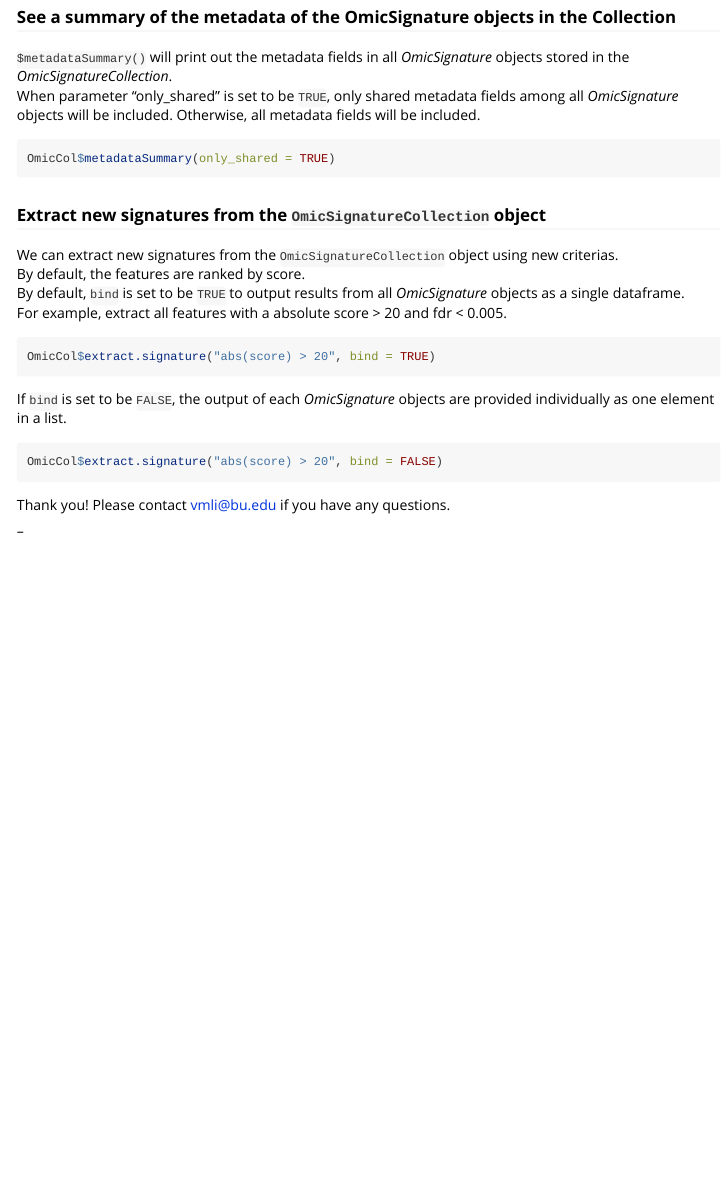
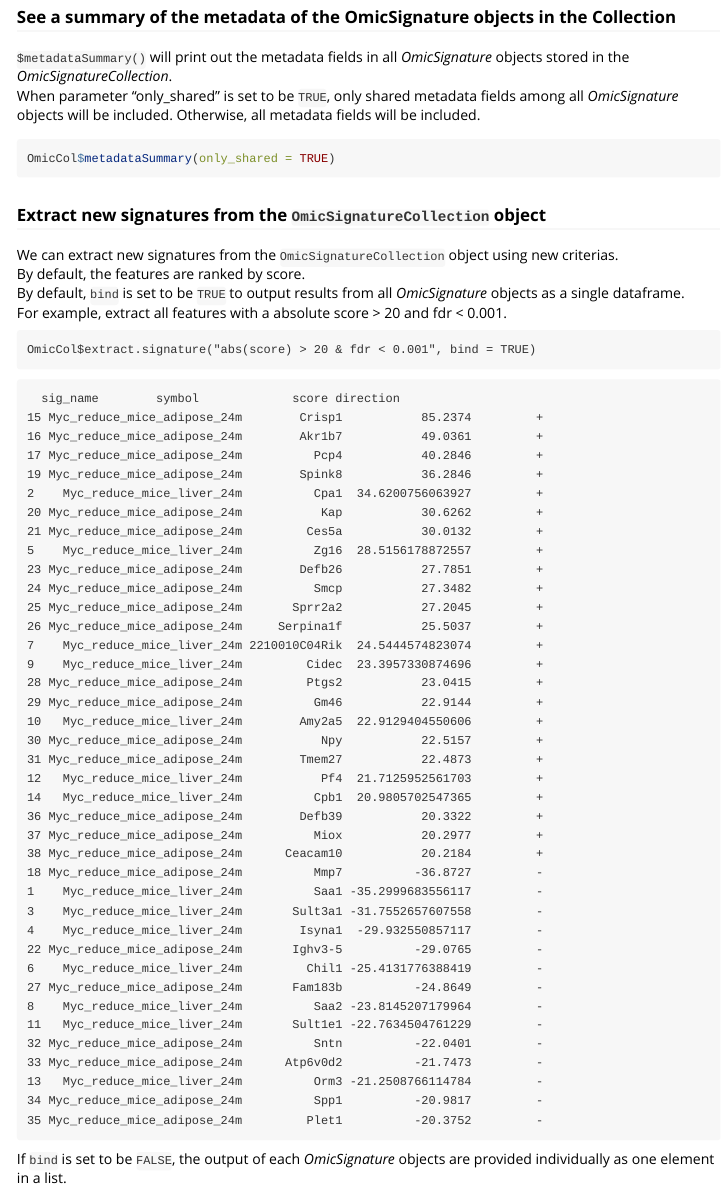
Before and after one commit to montilab/SigRepo_Server, an R Markdown document (vignettes/OmicSig_vignette.Rmd): the page in a window 1100 px wide, from 4500 px down. Rendered offline with R 4.5, knitr and Pandoc, with nearby package versions; the code chunks are not run, so their results and figures are left out; long lines of code are wrapped.

Commit message:
not run extract.signature for OmicSigCol example

````diff
--- a/vignettes/OmicSig_vignette.Rmd
+++ b/vignettes/OmicSig_vignette.Rmd
@@ -255,13 +255,52 @@ new criterias.
 By default, the features are ranked by score.
 By default, `bind` is set to be `TRUE` to output results from all *OmicSignature*
 objects as a single dataframe.
-For example, extract all features with a absolute score > 20 and fdr < 0.005.
-```{r}
-OmicCol$extract.signature("abs(score) > 20", bind = TRUE)
+For example, extract all features with a absolute score > 20 and fdr < 0.001.
+```
+OmicCol$extract.signature("abs(score) > 20 & fdr < 0.001", bind = TRUE)
+```
+```
+  sig_name        symbol             score direction
+15 Myc_reduce_mice_adipose_24m        Crisp1           85.2374         +
+16 Myc_reduce_mice_adipose_24m        Akr1b7           49.0361         +
+17 Myc_reduce_mice_adipose_24m          Pcp4           40.2846         +
+19 Myc_reduce_mice_adipose_24m        Spink8           36.2846         +
+2    Myc_reduce_mice_liver_24m          Cpa1  34.6200756063927         +
+20 Myc_reduce_mice_adipose_24m           Kap           30.6262         +
+21 Myc_reduce_mice_adipose_24m         Ces5a           30.0132         +
+5    Myc_reduce_mice_liver_24m          Zg16  28.5156178872557         +
+23 Myc_reduce_mice_adipose_24m        Defb26           27.7851         +
+24 Myc_reduce_mice_adipose_24m          Smcp           27.3482         +
+25 Myc_reduce_mice_adipose_24m       Sprr2a2           27.2045         +
+26 Myc_reduce_mice_adipose_24m     Serpina1f           25.5037         +
+7    Myc_reduce_mice_liver_24m 2210010C04Rik  24.5444574823074         +
+9    Myc_reduce_mice_liver_24m         Cidec  23.3957330874696         +
+28 Myc_reduce_mice_adipose_24m         Ptgs2           23.0415         +
+29 Myc_reduce_mice_adipose_24m          Gm46           22.9144         +
+10   Myc_reduce_mice_liver_24m        Amy2a5  22.9129404550606         +
+30 Myc_reduce_mice_adipose_24m           Npy           22.5157         +
+31 Myc_reduce_mice_adipose_24m        Tmem27           22.4873         +
+12   Myc_reduce_mice_liver_24m           Pf4  21.7125952561703         +
+14   Myc_reduce_mice_liver_24m          Cpb1  20.9805702547365         +
+36 Myc_reduce_mice_adipose_24m        Defb39           20.3322         +
+37 Myc_reduce_mice_adipose_24m          Miox           20.2977         +
+38 Myc_reduce_mice_adipose_24m      Ceacam10           20.2184         +
+18 Myc_reduce_mice_adipose_24m          Mmp7          -36.8727         -
+1    Myc_reduce_mice_liver_24m          Saa1 -35.2999683556117         -
+3    Myc_reduce_mice_liver_24m       Sult3a1 -31.7552657607558         -
+4    Myc_reduce_mice_liver_24m        Isyna1  -29.932550857117         -
+22 Myc_reduce_mice_adipose_24m       Ighv3-5          -29.0765         -
+6    Myc_reduce_mice_liver_24m         Chil1 -25.4131776388419         -
+27 Myc_reduce_mice_adipose_24m       Fam183b          -24.8649         -
+8    Myc_reduce_mice_liver_24m          Saa2 -23.8145207179964         -
+11   Myc_reduce_mice_liver_24m       Sult1e1 -22.7634504761229         -
+32 Myc_reduce_mice_adipose_24m          Sntn          -22.0401         -
+33 Myc_reduce_mice_adipose_24m      Atp6v0d2          -21.7473         -
+13   Myc_reduce_mice_liver_24m          Orm3 -21.2508766114784         -
+34 Myc_reduce_mice_adipose_24m          Spp1          -20.9817         -
+35 Myc_reduce_mice_adipose_24m         Plet1          -20.3752         -
 ```
 
 If `bind` is set to be `FALSE`, the output of each *OmicSignature* objects are
 provided individually as one element in a list.
-```{r}
-OmicCol$extract.signature("abs(score) > 20", bind = FALSE)
 ```
````
Also changed, not shown: vignettes/OmicSig_vignette.Rmd (51 more changed lines).
